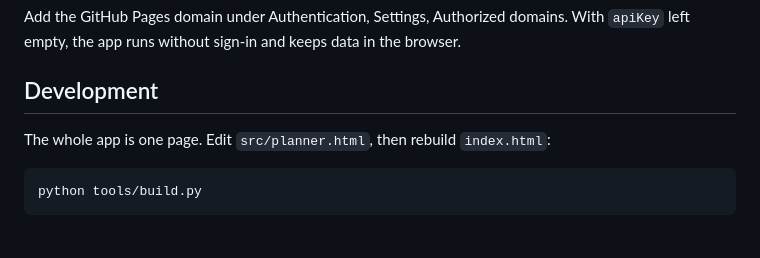
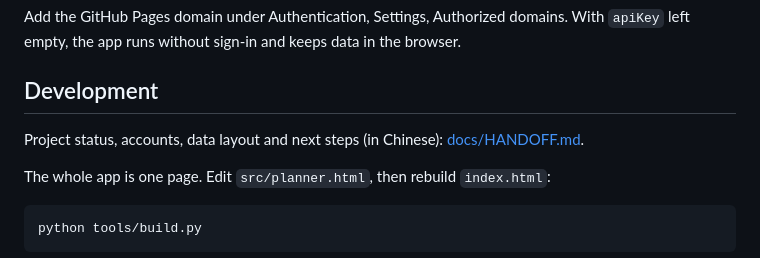
Before and after one commit to JewenTew/Planner, a Markdown page: README.md, the part around the change. Drawn GitHub-style; blank space fills up the shorter version.

````diff
--- a/README.md
+++ b/README.md
@@ -64,6 +64,9 @@ Add the GitHub Pages domain under Authentication, Settings, Authorized domains.
 
 ## Development
 
+Project status, accounts, data layout and next steps (in Chinese): [docs/HANDOFF.md](docs/HANDOFF.md).
+
+
 The whole app is one page. Edit `src/planner.html`, then rebuild `index.html`:
 
 ```
````
Also changed, not shown: docs/HANDOFF.md (added, +177 -0 lines).
